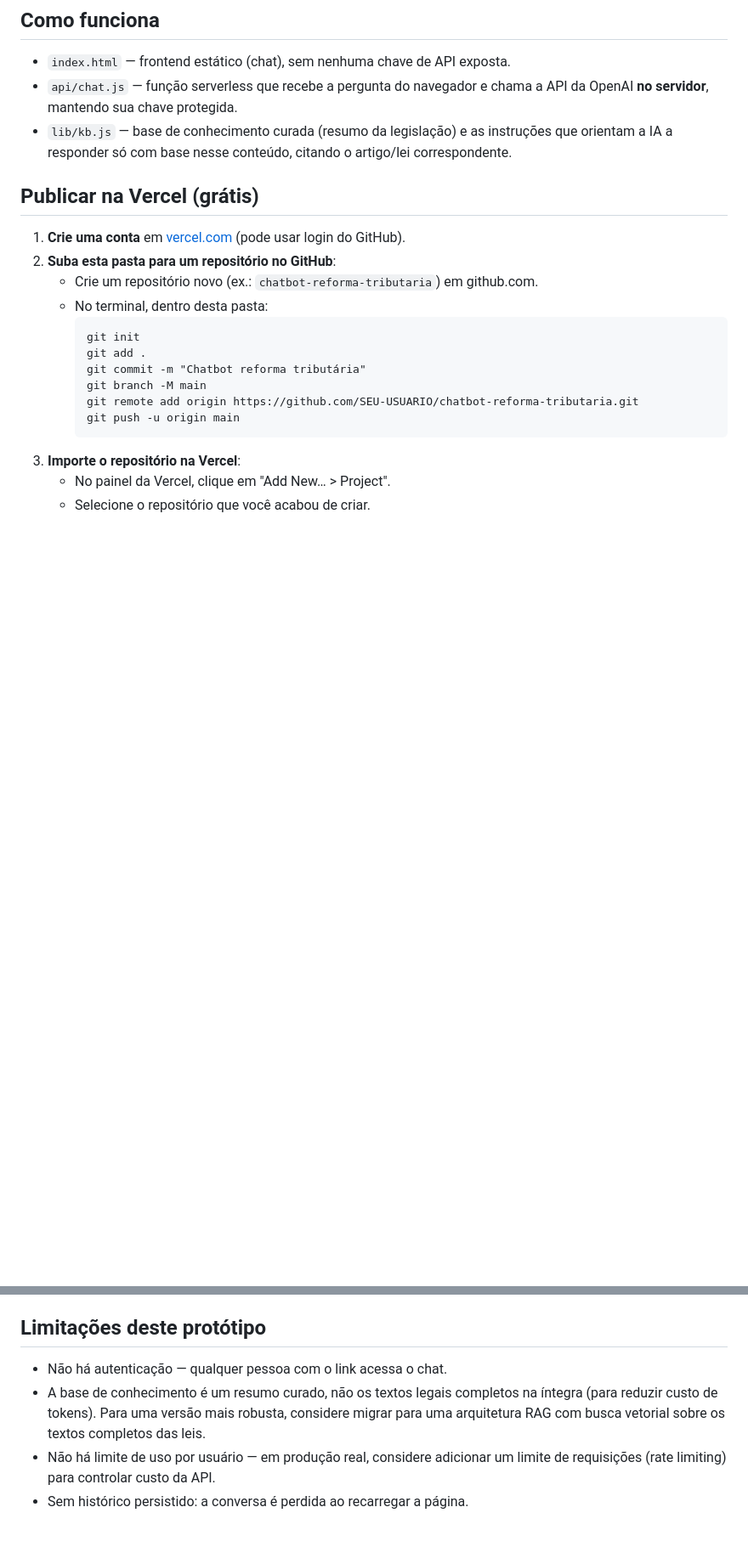
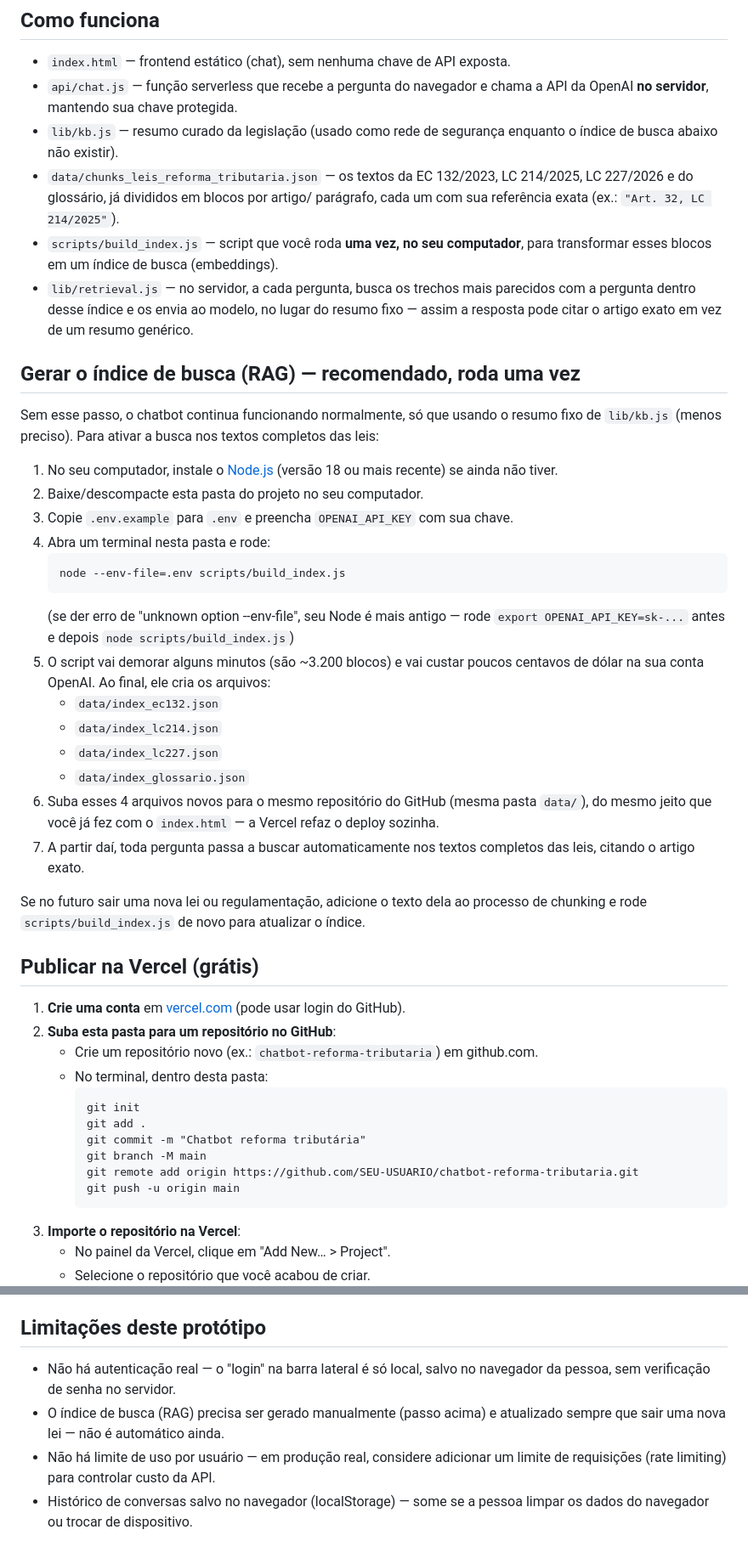
Before and after one commit to phfreitas0308-droid/RIta-1.1, a Markdown page: README.md, 2 parts joined by grey strips. Shown at 85% size. Drawn GitHub-style; blank space fills up the shorter version.

````diff
--- a/README.md
+++ b/README.md
@@ -9,9 +9,47 @@ base na EC 132/2023, LC 214/2025 e LC 227/2026.
 - `index.html` — frontend estático (chat), sem nenhuma chave de API exposta.
 - `api/chat.js` — função serverless que recebe a pergunta do navegador e
   chama a API da OpenAI **no servidor**, mantendo sua chave protegida.
-- `lib/kb.js` — base de conhecimento curada (resumo da legislação) e as
-  instruções que orientam a IA a responder só com base nesse conteúdo,
-  citando o artigo/lei correspondente.
+- `lib/kb.js` — resumo curado da legislação (usado como rede de segurança
+  enquanto o índice de busca abaixo não existir).
+- `data/chunks_leis_reforma_tributaria.json` — os textos da EC 132/2023, LC
+  214/2025, LC 227/2026 e do glossário, já divididos em blocos por artigo/
+  parágrafo, cada um com sua referência exata (ex.: `"Art. 32, LC 214/2025"`).
+- `scripts/build_index.js` — script que você roda **uma vez, no seu
+  computador**, para transformar esses blocos em um índice de busca (embeddings).
+- `lib/retrieval.js` — no servidor, a cada pergunta, busca os trechos mais
+  parecidos com a pergunta dentro desse índice e os envia ao modelo, no lugar
+  do resumo fixo — assim a resposta pode citar o artigo exato em vez de um
+  resumo genérico.
+
+## Gerar o índice de busca (RAG) — recomendado, roda uma vez
+
+Sem esse passo, o chatbot continua funcionando normalmente, só que usando o
+resumo fixo de `lib/kb.js` (menos preciso). Para ativar a busca nos textos
+completos das leis:
+
+1. No seu computador, instale o [Node.js](https://nodejs.org) (versão 18 ou mais recente) se ainda não tiver.
+2. Baixe/descompacte esta pasta do projeto no seu computador.
+3. Copie `.env.example` para `.env` e preencha `OPENAI_API_KEY` com sua chave.
+4. Abra um terminal nesta pasta e rode:
+   ```
+   node --env-file=.env scripts/build_index.js
+   ```
+   (se der erro de "unknown option --env-file", seu Node é mais antigo — rode `export OPENAI_API_KEY=sk-...` antes e depois `node scripts/build_index.js`)
+5. O script vai demorar alguns minutos (são ~3.200 blocos) e vai custar poucos
+   centavos de dólar na sua conta OpenAI. Ao final, ele cria os arquivos:
+   - `data/index_ec132.json`
+   - `data/index_lc214.json`
+   - `data/index_lc227.json`
+   - `data/index_glossario.json`
+6. Suba esses 4 arquivos novos para o mesmo repositório do GitHub (mesma pasta
+   `data/`), do mesmo jeito que você já fez com o `index.html` — a Vercel
+   refaz o deploy sozinha.
+7. A partir daí, toda pergunta passa a buscar automaticamente nos textos
+   completos das leis, citando o artigo exato.
+
+Se no futuro sair uma nova lei ou regulamentação, adicione o texto dela ao
+processo de chunking e rode `scripts/build_index.js` de novo para atualizar
+o índice.
 
 ## Publicar na Vercel (grátis)
 
@@ -72,11 +110,11 @@ do CG-IBS), edite `lib/kb.js` — adicione um novo item ao array `KB` com
 
 ## Limitações deste protótipo
 
-- Não há autenticação — qualquer pessoa com o link acessa o chat.
-- A base de conhecimento é um resumo curado, não os textos legais completos
-  na íntegra (para reduzir custo de tokens). Para uma versão mais robusta,
-  considere migrar para uma arquitetura RAG com busca vetorial sobre os
-  textos completos das leis.
+- Não há autenticação real — o "login" na barra lateral é só local, salvo no
+  navegador da pessoa, sem verificação de senha no servidor.
+- O índice de busca (RAG) precisa ser gerado manualmente (passo acima) e
+  atualizado sempre que sair uma nova lei — não é automático ainda.
 - Não há limite de uso por usuário — em produção real, considere adicionar
   um limite de requisições (rate limiting) para controlar custo da API.
-- Sem histórico persistido: a conversa é perdida ao recarregar a página.
+- Histórico de conversas salvo no navegador (localStorage) — some se a pessoa
+  limpar os dados do navegador ou trocar de dispositivo.
````
